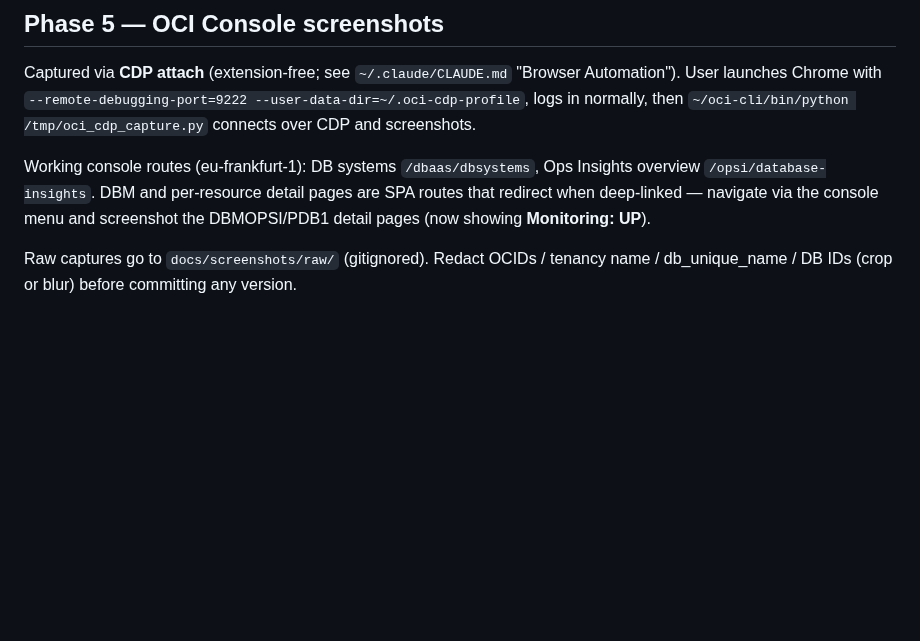
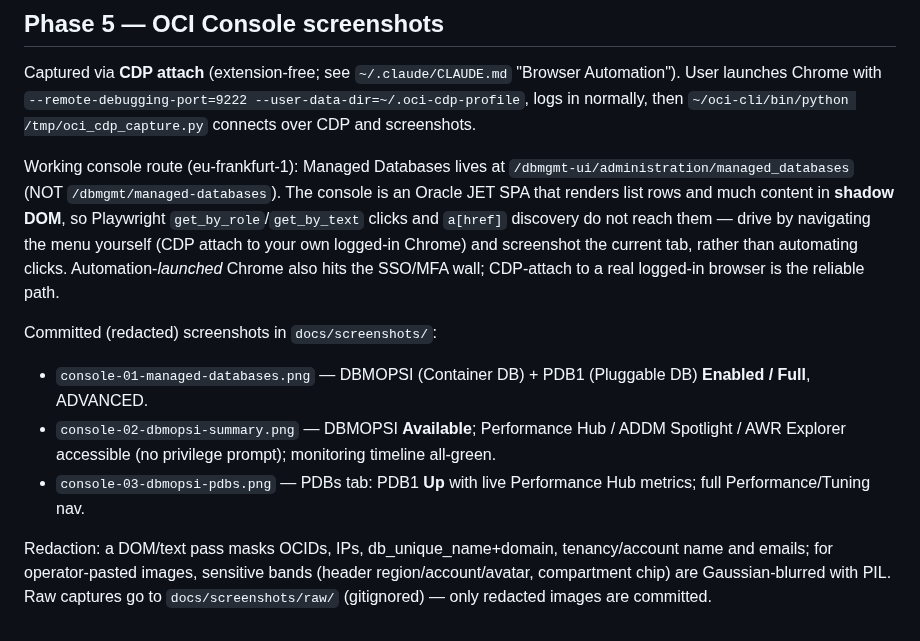
Before and after one commit to adibirzu/oci-dbman-opsi, a Markdown page: docs/RUNBOOK-e2e-cap.md, the part around the change. Rendered like a GitHub page; blank space fills up the shorter version.

Commit message:
docs: add redacted OCI Console screenshots (DBM + Performance Hub)
Visual confirmation of the cap DBCS observability end state:
- console-01: Managed Databases — DBMOPSI (Container DB) + PDB1 (Pluggable DB)
  Enabled/Full, ADVANCED.
- console-02: DBMOPSI Summary Available — Performance Hub / ADDM Spotlight / AWR
  Explorer accessible (no privilege prompt), monitoring timeline all-green.
- console-03: PDBs tab — PDB1 Up with live Performance Hub metrics.

Captured via CDP attach to a real logged-in Chrome (automation-launched Chrome hit
the SSO wall; the JET console renders rows in shadow DOM so click-automation can't
reach them). Sensitive bands (header region/account/avatar, compartment chip)
Gaussian-blurred; no OCIDs/IPs/db_unique_name/tenancy/email present. Runbook Phase 5
updated with the correct /dbmgmt-ui route and the shadow-DOM/SSO notes.

Co-Authored-By: Claude Opus 4.8 (1M context) <noreply@anthropic.com>

```diff
--- a/docs/RUNBOOK-e2e-cap.md
+++ b/docs/RUNBOOK-e2e-cap.md
@@ -214,10 +214,26 @@ Automation"). User launches Chrome with `--remote-debugging-port=9222
 --user-data-dir=~/.oci-cdp-profile`, logs in normally, then
 `~/oci-cli/bin/python /tmp/oci_cdp_capture.py` connects over CDP and screenshots.
 
-Working console routes (eu-frankfurt-1): DB systems `/dbaas/dbsystems`,
-Ops Insights overview `/opsi/database-insights`. DBM and per-resource detail pages
-are SPA routes that redirect when deep-linked — navigate via the console menu and
-screenshot the DBMOPSI/PDB1 detail pages (now showing **Monitoring: UP**).
+Working console route (eu-frankfurt-1): Managed Databases lives at
+`/dbmgmt-ui/administration/managed_databases` (NOT `/dbmgmt/managed-databases`).
+The console is an Oracle JET SPA that renders list rows and much content in
+**shadow DOM**, so Playwright `get_by_role`/`get_by_text` clicks and `a[href]`
+discovery do not reach them — drive by navigating the menu yourself (CDP attach to
+your own logged-in Chrome) and screenshot the current tab, rather than automating
+clicks. Automation-*launched* Chrome also hits the SSO/MFA wall; CDP-attach to a
+real logged-in browser is the reliable path.
 
-Raw captures go to `docs/screenshots/raw/` (gitignored). Redact OCIDs / tenancy
-name / db_unique_name / DB IDs (crop or blur) before committing any version.
+Committed (redacted) screenshots in `docs/screenshots/`:
+
+- `console-01-managed-databases.png` — DBMOPSI (Container DB) + PDB1 (Pluggable DB)
+  **Enabled / Full**, ADVANCED.
+- `console-02-dbmopsi-summary.png` — DBMOPSI **Available**; Performance Hub / ADDM
+  Spotlight / AWR Explorer accessible (no privilege prompt); monitoring timeline
+  all-green.
+- `console-03-dbmopsi-pdbs.png` — PDBs tab: PDB1 **Up** with live Performance Hub
+  metrics; full Performance/Tuning nav.
+
+Redaction: a DOM/text pass masks OCIDs, IPs, db_unique_name+domain, tenancy/account
+name and emails; for operator-pasted images, sensitive bands (header
+region/account/avatar, compartment chip) are Gaussian-blurred with PIL. Raw captures
+go to `docs/screenshots/raw/` (gitignored) — only redacted images are committed.
```
Also changed, not shown: docs/screenshots/console-01-managed-databases.png (added), docs/screenshots/console-02-dbmopsi-summary.png (added), docs/screenshots/console-03-dbmopsi-pdbs.png (added).
